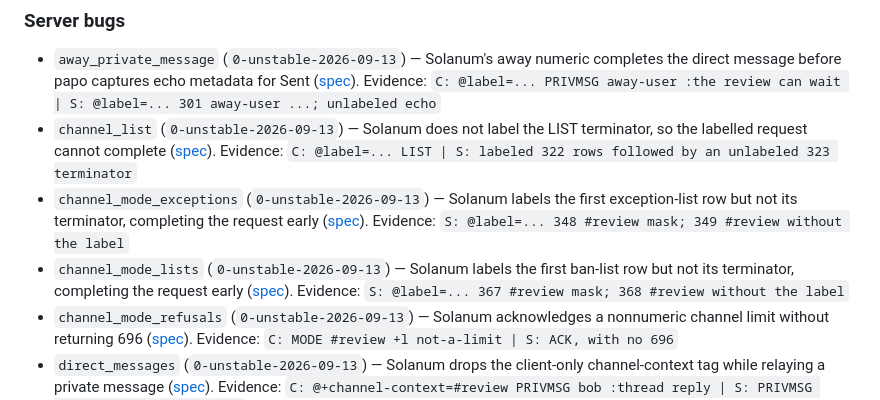
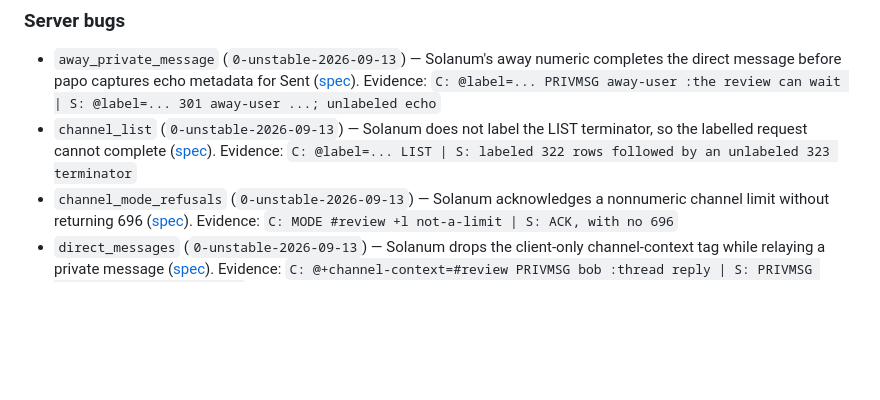
Before and after one commit to luizribeiro/papo, a Markdown page: docs/server-notes.md, the part around the change. Drawn GitHub-style; blank space fills up the shorter version.

Commit message:
docs: refresh conformance exception notes
Drop obsolete Solanum list-mode exceptions and renumber the remaining generated notes.

```diff
--- a/docs/server-notes.md
+++ b/docs/server-notes.md
@@ -136,8 +136,6 @@ Wire excerpts use `C:` for client lines and `S:` for server lines.
 ### Server bugs
 - `away_private_message` (`0-unstable-2026-09-13`) — Solanum's away numeric completes the direct message before papo captures echo metadata for Sent ([spec](https://ircv3.net/specs/extensions/labeled-response)). Evidence: `C: @label=... PRIVMSG away-user :the review can wait | S: @label=... 301 away-user ...; unlabeled echo`
 - `channel_list` (`0-unstable-2026-09-13`) — Solanum does not label the LIST terminator, so the labelled request cannot complete ([spec](https://ircv3.net/specs/extensions/labeled-response)). Evidence: `C: @label=... LIST | S: labeled 322 rows followed by an unlabeled 323 terminator`
-- `channel_mode_exceptions` (`0-unstable-2026-09-13`) — Solanum labels the first exception-list row but not its terminator, completing the request early ([spec](https://ircv3.net/specs/extensions/labeled-response)). Evidence: `S: @label=... 348 #review mask; 349 #review without the label`
-- `channel_mode_lists` (`0-unstable-2026-09-13`) — Solanum labels the first ban-list row but not its terminator, completing the request early ([spec](https://ircv3.net/specs/extensions/labeled-response)). Evidence: `S: @label=... 367 #review mask; 368 #review without the label`
 - `channel_mode_refusals` (`0-unstable-2026-09-13`) — Solanum acknowledges a nonnumeric channel limit without returning 696 ([spec](https://modern.ircdocs.horse/#mode-message)). Evidence: `C: MODE #review +l not-a-limit | S: ACK, with no 696`
 - `direct_messages` (`0-unstable-2026-09-13`) — Solanum drops the client-only channel-context tag while relaying a private message ([spec](https://ircv3.net/specs/extensions/message-tags)). Evidence: `C: @+channel-context=#review PRIVMSG bob :thread reply | S: PRIVMSG without +channel-context`
 - `elist_filters` (`0-unstable-2026-09-13`) — Solanum does not label the filtered LIST terminator, so the labelled request cannot complete ([spec](https://ircv3.net/specs/extensions/labeled-response)). Evidence: `C: @label=... LIST #review,>1,<3,C<10,T<10 | S: unlabeled 323 terminator`
```
Also changed, not shown: docs/conformance-matrix.md (+71 -73 lines).
